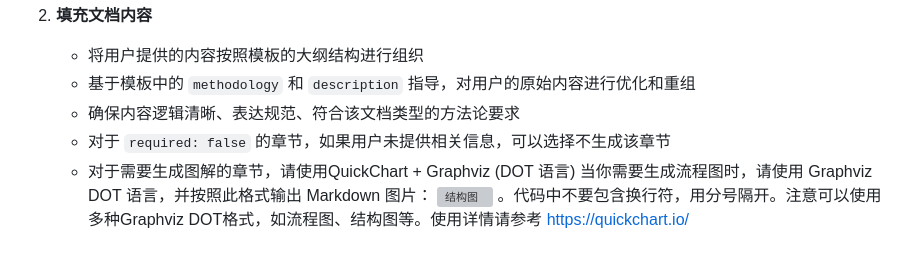
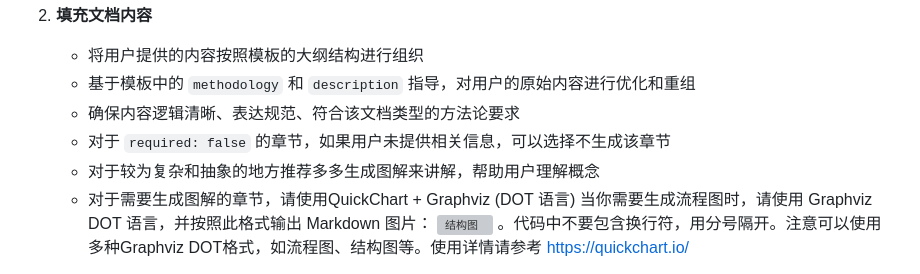
Before and after one commit to Time-Machine-Lab/TML-Skills, a Markdown page: skills/tml-docs-spec-generate/SKILL.md, the part around the change. Rendered like a GitHub page; grey boxes are pictures that could not be loaded.

Commit message:
docs(tml-docs-spec-generate): 为技能文档添加生成图解的指导
在技能执行步骤中明确要求，对于复杂抽象的概念应主动生成图解，以帮助用户理解。

```diff
--- a/skills/tml-docs-spec-generate/SKILL.md
+++ b/skills/tml-docs-spec-generate/SKILL.md
@@ -71,6 +71,7 @@ description: 帮助团队基于 TML-Docs-Spec 的文档模板快速生成规范
    - 基于模板中的 `methodology` 和 `description` 指导，对用户的原始内容进行优化和重组
    - 确保内容逻辑清晰、表达规范、符合该文档类型的方法论要求
    - 对于 `required: false` 的章节，如果用户未提供相关信息，可以选择不生成该章节
+   - 对于较为复杂和抽象的地方推荐多多生成图解来讲解，帮助用户理解概念
    - 对于需要生成图解的章节，请使用QuickChart + Graphviz (DOT 语言)
    当你需要生成流程图时，请使用 Graphviz DOT 语言，并按照此格式输出 Markdown 图片： ![结构图](https://quickchart.io/graphviz?graph=你的DOT代码) 。代码中不要包含换行符，用分号隔开。注意可以使用多种Graphviz DOT格式，如流程图、结构图等。使用详情请参考 https://quickchart.io/
 
```
